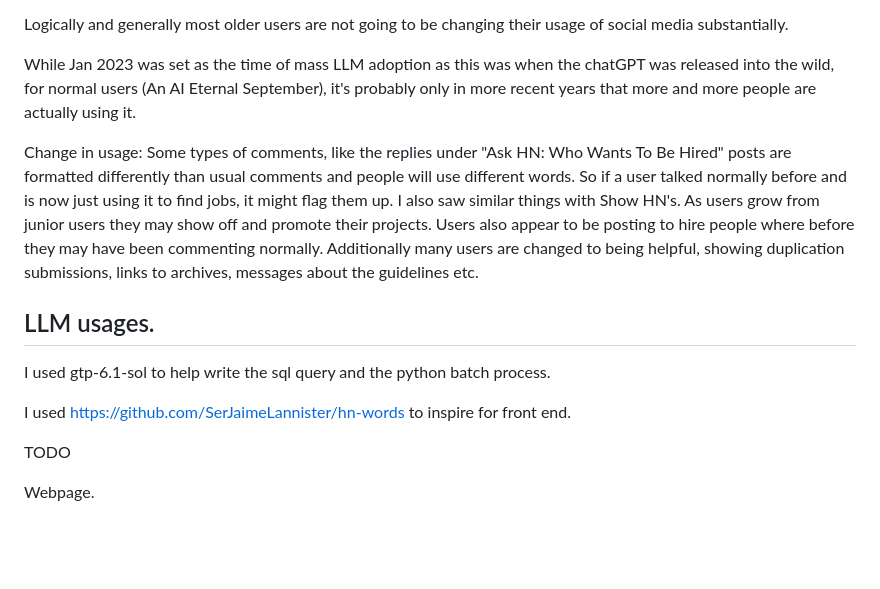
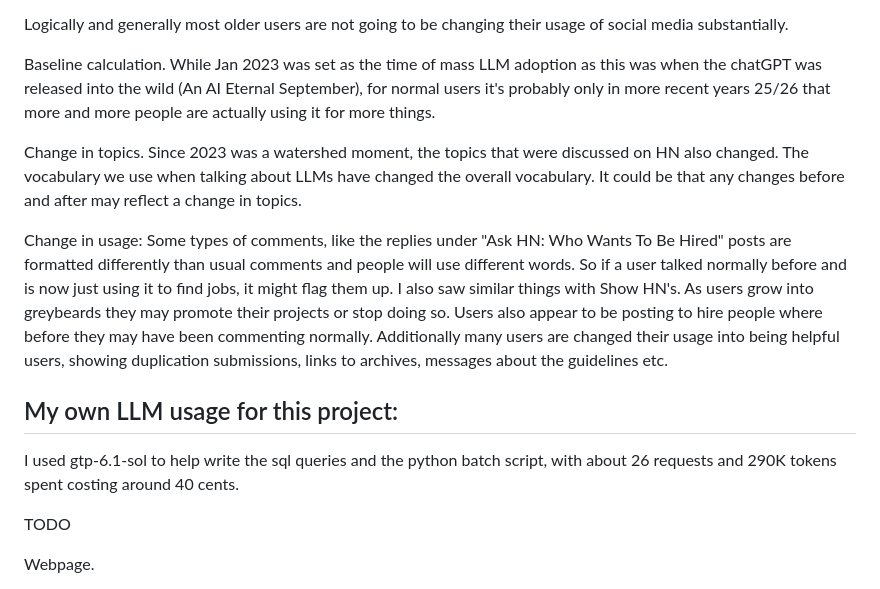
Before and after one commit to timwaters/HNfinger, a Markdown page: readme.md, the part around one of its changes. Rendered like a GitHub page; blank space fills up the shorter version.

```diff
--- a/readme.md
+++ b/readme.md
@@ -50,15 +58,16 @@ Before that some users may have used it, or may have mixed in with their normal
 
 Logically and generally most older users are not going to be changing their usage of social media substantially.
 
-While Jan 2023 was set as the time of mass LLM adoption as this was when the chatGPT was released into the wild, for normal users (An AI Eternal September), it's probably only in more recent years that more and more people are actually using it.
+Baseline calculation. While Jan 2023 was set as the time of mass LLM adoption as this was when the chatGPT was released into the wild (An AI Eternal September), for normal users it's probably only in more recent years 25/26 that more and more people are actually using it for more things.
 
-Change in usage: Some types of comments, like the replies under "Ask HN: Who Wants To Be Hired" posts are formatted differently than usual comments and people will use different words. So if a user talked normally before and is now just using it to find jobs, it might flag them up. I also saw similar things with Show HN's. As users grow from junior users they may show off and promote their projects. Users also appear to be posting to hire people where before they may have been commenting normally. Additionally many users are changed to being helpful, showing duplication submissions, links to archives, messages about the guidelines etc.
+Change in topics. Since 2023 was a watershed moment, the topics that were discussed on HN also changed.  The vocabulary we use when talking about LLMs have changed the overall vocabulary. It could be that any changes before and after may reflect a change in topics.
 
-## LLM usages.
+Change in usage: Some types of comments, like the replies under "Ask HN: Who Wants To Be Hired" posts are formatted differently than usual comments and people will use different words. So if a user talked normally before and is now just using it to find jobs, it might flag them up. I also saw similar things with Show HN's. As users grow into greybeards they may promote their projects or stop doing so. Users also appear to be posting to hire people where before they may have been commenting normally. Additionally many users are changed their usage into being helpful users, showing duplication submissions, links to archives, messages about the guidelines etc.
 
-I used gtp-6.1-sol to help write the sql query and the python batch process.
+## My own LLM usage for this project:
 
-I used https://github.com/SerJaimeLannister/hn-words to inspire for front end.
+I used gtp-6.1-sol to help write the sql queries and the python batch script, with about 26 requests and 290K tokens spent costing around 40 cents.
+
 
 TODO
 
```
Also changed, not shown: other parts of readme.md (+21 -13 lines).
